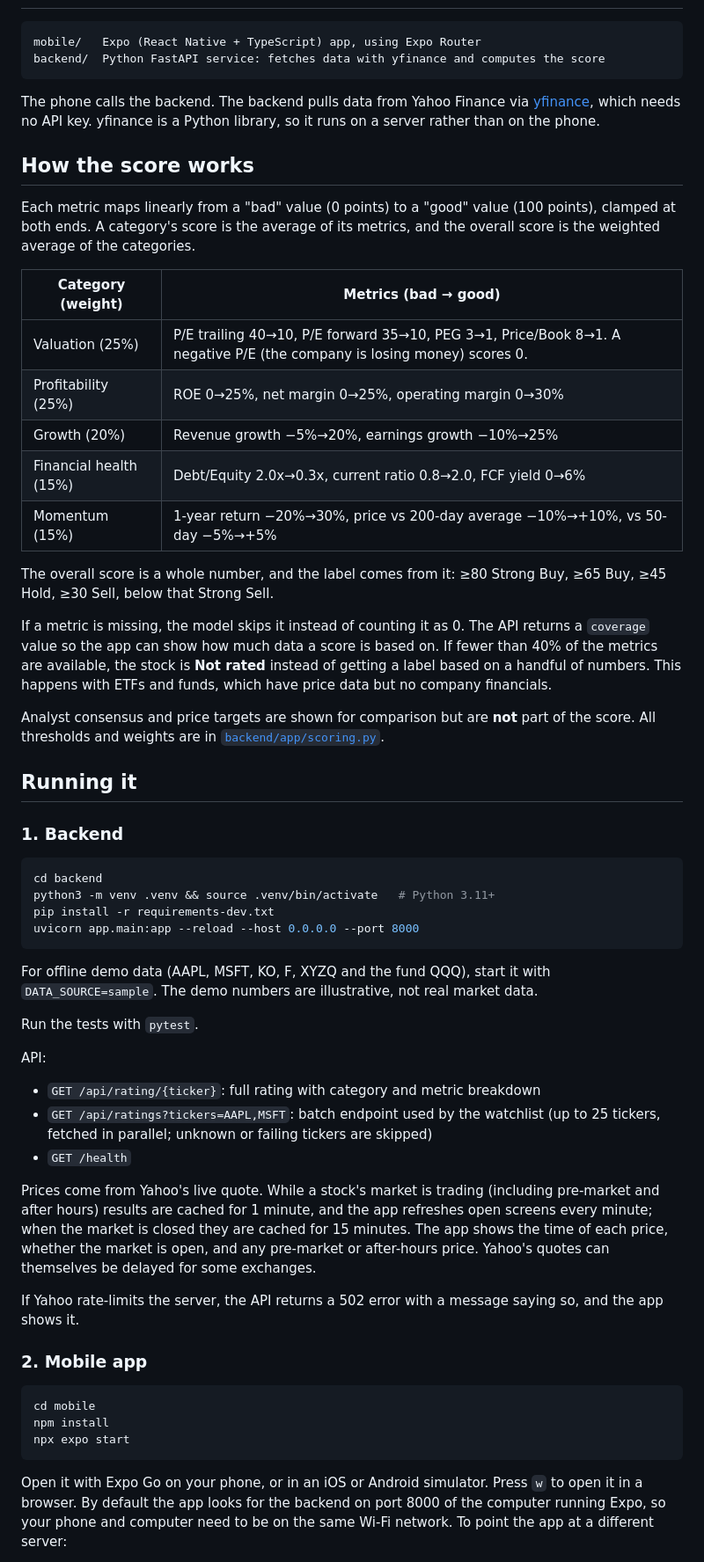
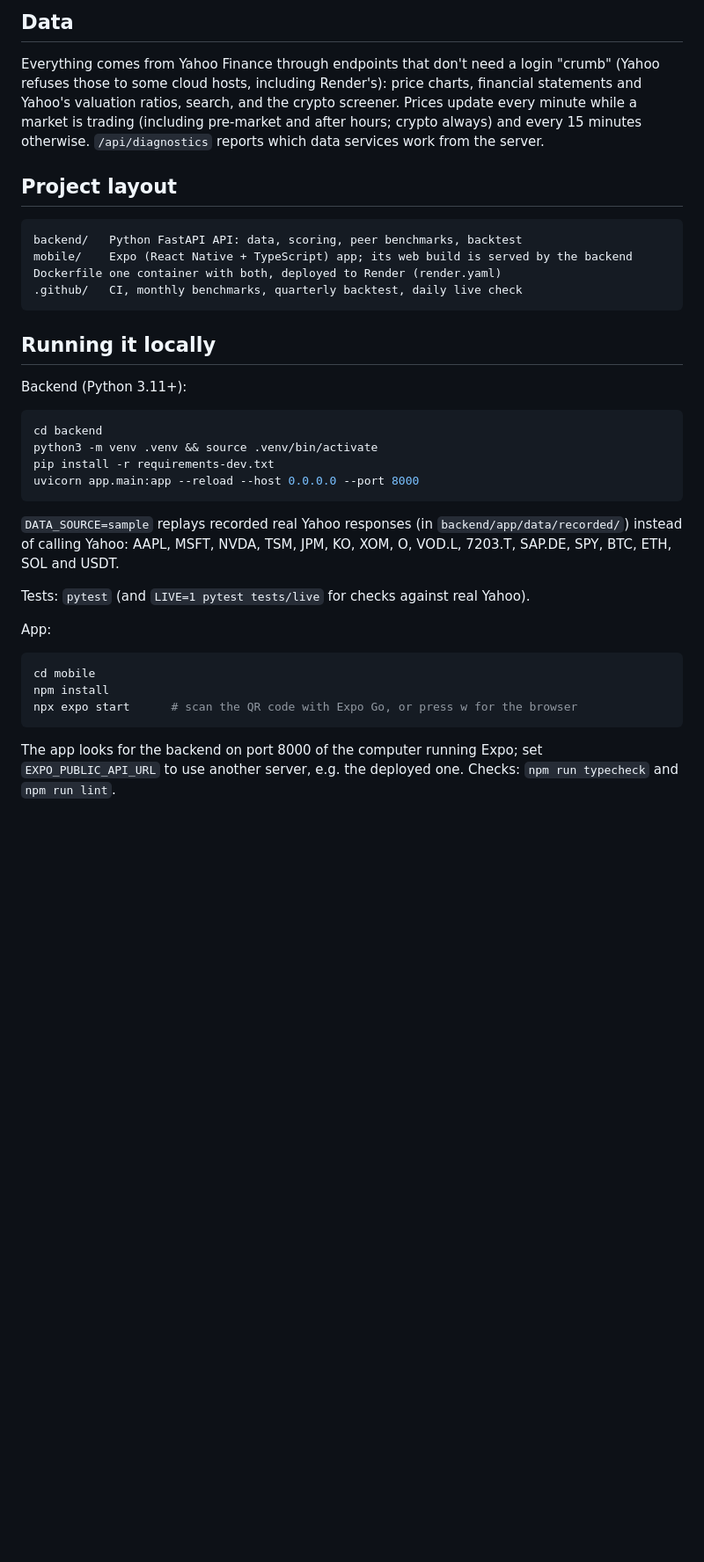
Before and after one commit to chnr7g5mt8-spec/Trade, a Markdown page: README.md, the part around one of its changes. Shown at 88% size. Rendered like a GitHub page; blank space fills up the shorter version.

Commit message:
README: document v2 coverage, rating method, data, track record
Co-Authored-By: Claude Opus 5.5 <noreply@anthropic.com>
Claude-Session: https://claude.ai/code/session_0121qvJUBY6V7rLbyDijYwzi

````diff
--- a/README.md
+++ b/README.md
@@ -14,82 +75,48 @@ and price momentum.
+## Data
+
+Everything comes from Yahoo Finance through endpoints that don't need a login
+"crumb" (Yahoo refuses those to some cloud hosts, including Render's):
+price charts, financial statements and Yahoo's valuation ratios, search, and
+the crypto screener. Prices update every minute while a market is trading
+(including pre-market and after hours; crypto always) and every 15 minutes
+otherwise. `/api/diagnostics` reports which data services work from the
+server.
+
+## Project layout
 
 ```
-mobile/   Expo (React Native + TypeScript) app, using Expo Router
-backend/  Python FastAPI service: fetches data with yfinance and computes the score
+backend/   Python FastAPI API: data, scoring, peer benchmarks, backtest
+mobile/    Expo (React Native + TypeScript) app; its web build is served by the backend
+Dockerfile one container with both, deployed to Render (render.yaml)
+.github/   CI, monthly benchmarks, quarterly backtest, daily live check
 ```
 
-The phone calls the backend. The backend pulls data from Yahoo Finance via
-[yfinance](https://github.com/ranaroussi/yfinance), which needs no API key.
-yfinance is a Python library, so it runs on a server rather than on the phone.
+## Running it locally
 
-## How the score works
-
-Each metric maps linearly from a "bad" value (0 points) to a "good" value
-(100 points), clamped at both ends. A category's score is the average of its
-metrics, and the overall score is the weighted average of the categories.
-
-| Category (weight) | Metrics (bad → good) |
-| --- | --- |
-| Valuation (25%) | P/E trailing 40→10, P/E forward 35→10, PEG 3→1, Price/Book 8→1. A negative P/E (the company is losing money) scores 0. |
-| Profitability (25%) | ROE 0→25%, net margin 0→25%, operating margin 0→30% |
-| Growth (20%) | Revenue growth −5%→20%, earnings growth −10%→25% |
-| Financial health (15%) | Debt/Equity 2.0x→0.3x, current ratio 0.8→2.0, FCF yield 0→6% |
-| Momentum (15%) | 1-year return −20%→30%, price vs 200-day average −10%→+10%, vs 50-day −5%→+5% |
-
-The overall score is a whole number, and the label comes from it: ≥80 Strong
-Buy, ≥65 Buy, ≥45 Hold, ≥30 Sell, below that Strong Sell.
-
-If a metric is missing, the model skips it instead of counting it as 0. The
-API returns a `coverage` value so the app can show how much data a score is
-based on. If fewer than 40% of the metrics are available, the stock is
-**Not rated** instead of getting a label based on a handful of numbers. This
-happens with ETFs and funds, which have price data but no company financials.
-
-Analyst consensus and price targets are shown for comparison but are
-**not** part of the score. All thresholds and weights are in
-[`backend/app/scoring.py`](backend/app/scoring.py).
-
-## Running it
-
-### 1. Backend
+Backend (Python 3.11+):
 
 ```bash
 cd backend
-python3 -m venv .venv && source .venv/bin/activate   # Python 3.11+
+python3 -m venv .venv && source .venv/bin/activate
 pip install -r requirements-dev.txt
 uvicorn app.main:app --reload --host 0.0.0.0 --port 8000
 ```
 
-For offline demo data (AAPL, MSFT, KO, F, XYZQ and the fund QQQ), start it
-with `DATA_SOURCE=sample`. The demo numbers are illustrative, not real market data.
+`DATA_SOURCE=sample` replays recorded real Yahoo responses (in
+`backend/app/data/recorded/`) instead of calling Yahoo: AAPL, MSFT, NVDA, TSM,
+JPM, KO, XOM, O, VOD.L, 7203.T, SAP.DE, SPY, BTC, ETH, SOL and USDT.
 
-Run the tests with `pytest`.
+Tests: `pytest` (and `LIVE=1 pytest tests/live` for checks against real Yahoo).
 
-API:
-- `GET /api/rating/{ticker}`: full rating with category and metric breakdown
-- `GET /api/ratings?tickers=AAPL,MSFT`: batch endpoint used by the watchlist
-  (up to 25 tickers, fetched in parallel; unknown or failing tickers are skipped)
-- `GET /health`
-
-Prices come from Yahoo's live quote. While a stock's market is trading
-(including pre-market and after hours) results are cached for 1 minute, and
-the app refreshes open screens every minute; when the market is closed they
-are cached for 15 minutes. The app shows the time of each price, whether the
-market is open, and any pre-market or after-hours price. Yahoo's quotes can
-themselves be delayed for some exchanges.
-
-If Yahoo rate-limits the server, the API returns a 502 error with a message
-saying so, and the app shows it.
-
-### 2. Mobile app
+App:
 
 ```bash
 cd mobile
 npm install
-npx expo start
+npx expo start      # scan the QR code with Expo Go, or press w for the browser
 ```
 
-Open it with Expo Go on your phone, or in an iOS or Android simulator. Press
-`w` to open it in a browser. By default the app looks for the backend on port
-8000 of the computer running Expo, so your phone and computer need to be on
-the same Wi-Fi network. To point the app at a different server:
+The app looks for the backend on port 8000 of the computer running Expo; set
+`EXPO_PUBLIC_API_URL` to use another server, e.g. the deployed one.
+Checks: `npm run typecheck` and `npm run lint`.
 
````
Also changed, not shown: other parts of README.md (+77 -52 lines).
